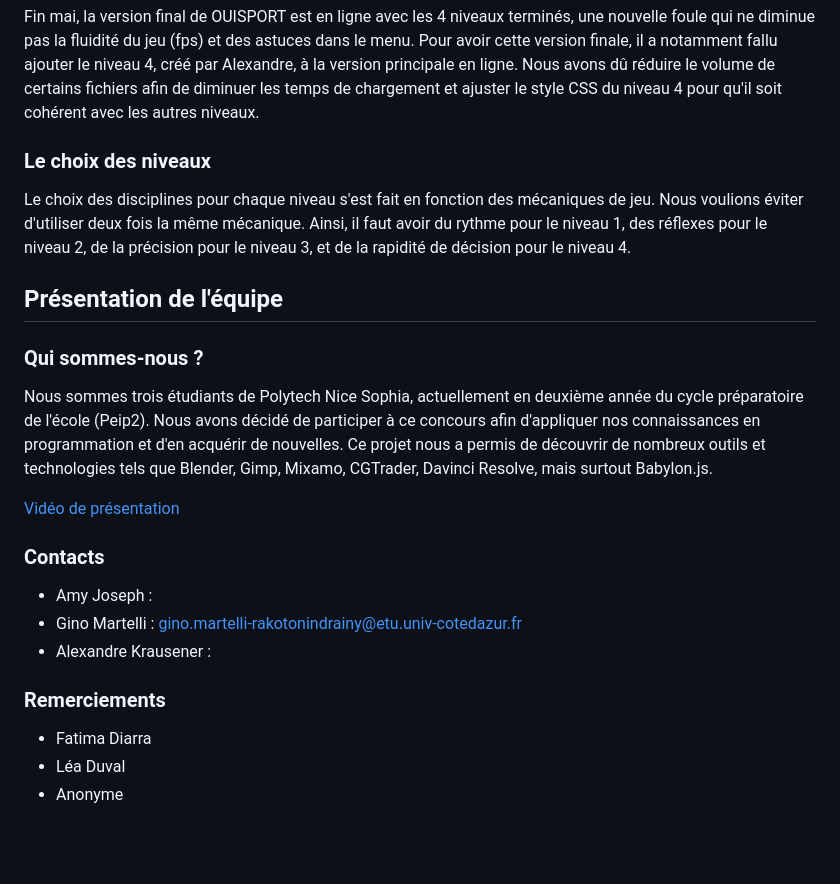
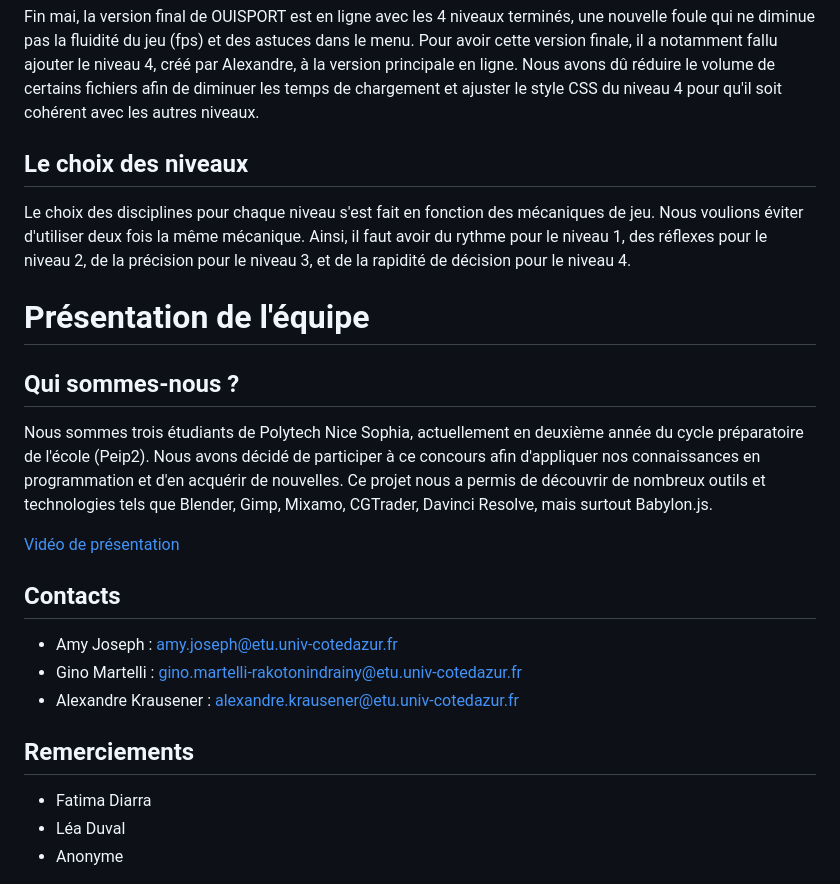
Before and after one commit to ginomartelli/OUISPORT, a Markdown page: README.md, the part around one of its changes. GitHub-like rendering; blank space fills up the shorter version.

```diff
--- a/README.md
+++ b/README.md
@@ -92,22 +92,22 @@ Durant le mois de mai, Alexandre s'est occupé de finir le niveau 4 sur une vers
 
 Fin mai, la version final de OUISPORT est en ligne avec les 4 niveaux terminés, une nouvelle foule qui ne diminue pas la fluidité du jeu (fps) et des astuces dans le menu. Pour avoir cette version finale, il a notamment fallu ajouter le niveau 4, créé par Alexandre, à la version principale en ligne. Nous avons dû réduire le volume de certains fichiers afin de diminuer les temps de chargement et ajuster le style CSS du niveau 4 pour qu'il soit cohérent avec les autres niveaux.
 
-### Le choix des niveaux
+## Le choix des niveaux
 Le choix des disciplines pour chaque niveau s'est fait en fonction des mécaniques de jeu. Nous voulions éviter d'utiliser deux fois la même mécanique. Ainsi, il faut avoir du rythme pour le niveau 1, des réflexes pour le niveau 2, de la précision pour le niveau 3, et de la rapidité de décision pour le niveau 4.
 
-## Présentation de l'équipe
+# Présentation de l'équipe
 
-### Qui sommes-nous ?
+## Qui sommes-nous ?
 Nous sommes trois étudiants de Polytech Nice Sophia, actuellement en deuxième année du cycle préparatoire de l'école (Peip2). Nous avons décidé de participer à ce concours afin d'appliquer nos connaissances en programmation et d'en acquérir de nouvelles. Ce projet nous a permis de découvrir de nombreux outils et technologies tels que Blender, Gimp, Mixamo, CGTrader, Davinci Resolve, mais surtout Babylon.js.
 
 [Vidéo de présentation](https://youtu.be/Dg2bNl0iQno)
 
-### Contacts
-- Amy Joseph :
+## Contacts
+- Amy Joseph : amy.joseph@etu.univ-cotedazur.fr
 - Gino Martelli : gino.martelli-rakotonindrainy@etu.univ-cotedazur.fr
-- Alexandre Krausener :
+- Alexandre Krausener : alexandre.krausener@etu.univ-cotedazur.fr
 
-### Remerciements
+## Remerciements
 - Fatima Diarra
 - Léa Duval
 - Anonyme
```
Also changed, not shown: other parts of README.md (+18 -18 lines).
